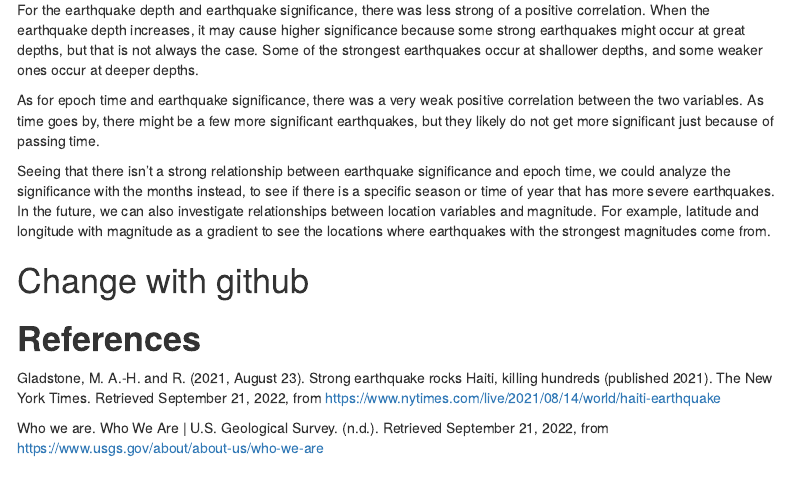
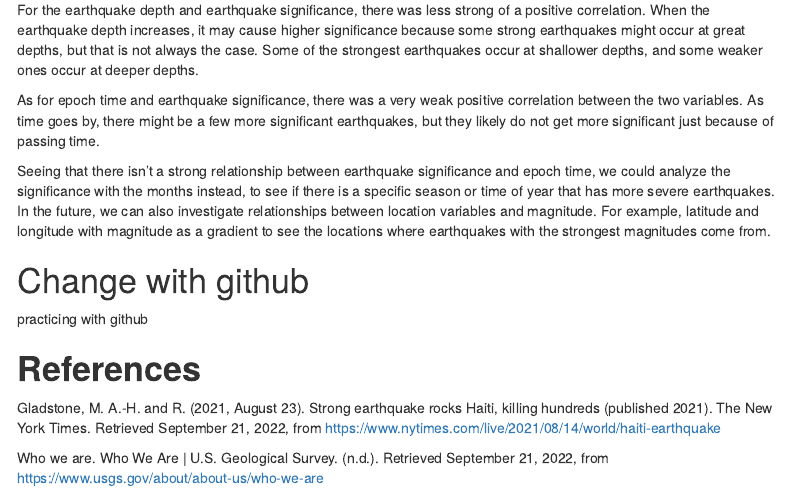
Before and after one commit to cheeze31/Project_1, an R Markdown document (Project1.Rmd): the page in a window 1100 px wide, from 1890 px down. Rendered offline with R 4.5, knitr and Pandoc, with nearby package versions; some code elsewhere in the file could not run offline; menus at the side of the page are left out.

Commit message:
Update Project1.Rmd

```diff
--- a/Project1.Rmd
+++ b/Project1.Rmd
@@ -95,6 +95,8 @@ Seeing that there isn't a strong relationship between earthquake significance an
 
 # Change with github
 
+practicing with github
+
 # **References**
 
 Gladstone, M. A.-H. and R. (2021, August 23). Strong earthquake rocks Haiti, killing hundreds (published 2021). The New York Times. Retrieved September 21, 2022, from https://www.nytimes.com/live/2021/08/14/world/haiti-earthquake
```
